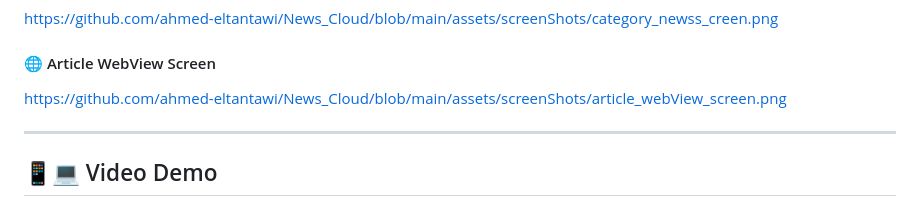
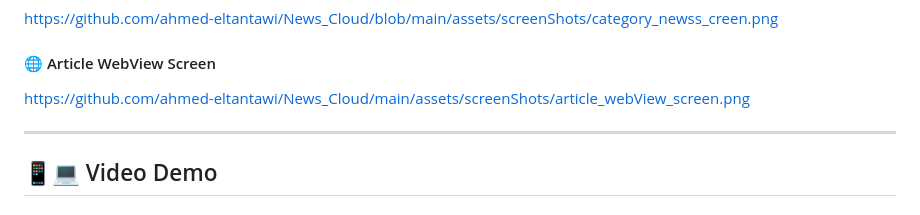
Before and after one commit to ahmed-eltantawi/News_Cloud, a Markdown page: README.md, the part around the change. Drawn GitHub-style.

```diff
--- a/README.md
+++ b/README.md
@@ -15,7 +15,7 @@ https://github.com/ahmed-eltantawi/News_Cloud/blob/main/assets/screenShots/categ
 
 
 #### 🌐 Article WebView Screen
-https://github.com/ahmed-eltantawi/News_Cloud/blob/main/assets/screenShots/article_webView_screen.png
+https://github.com/ahmed-eltantawi/News_Cloud/main/assets/screenShots/article_webView_screen.png
 
 
 ---
```
